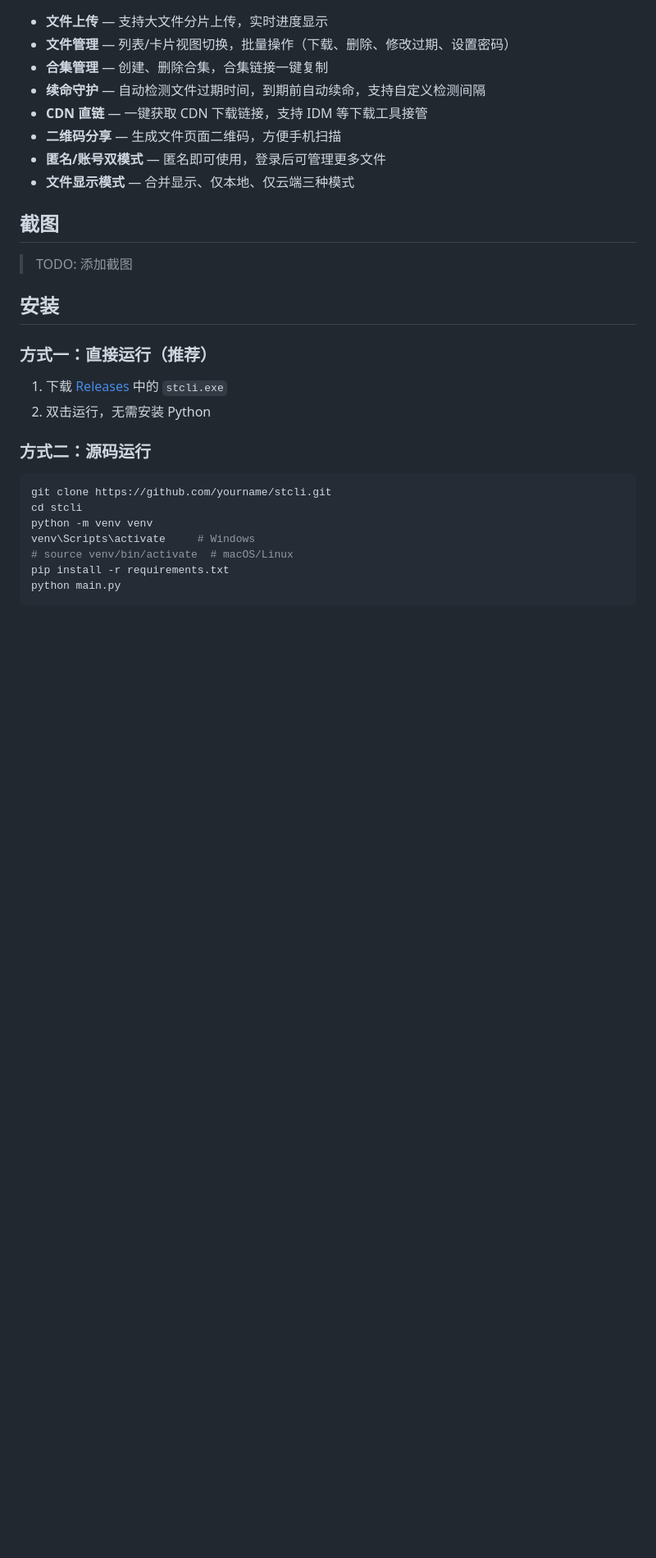
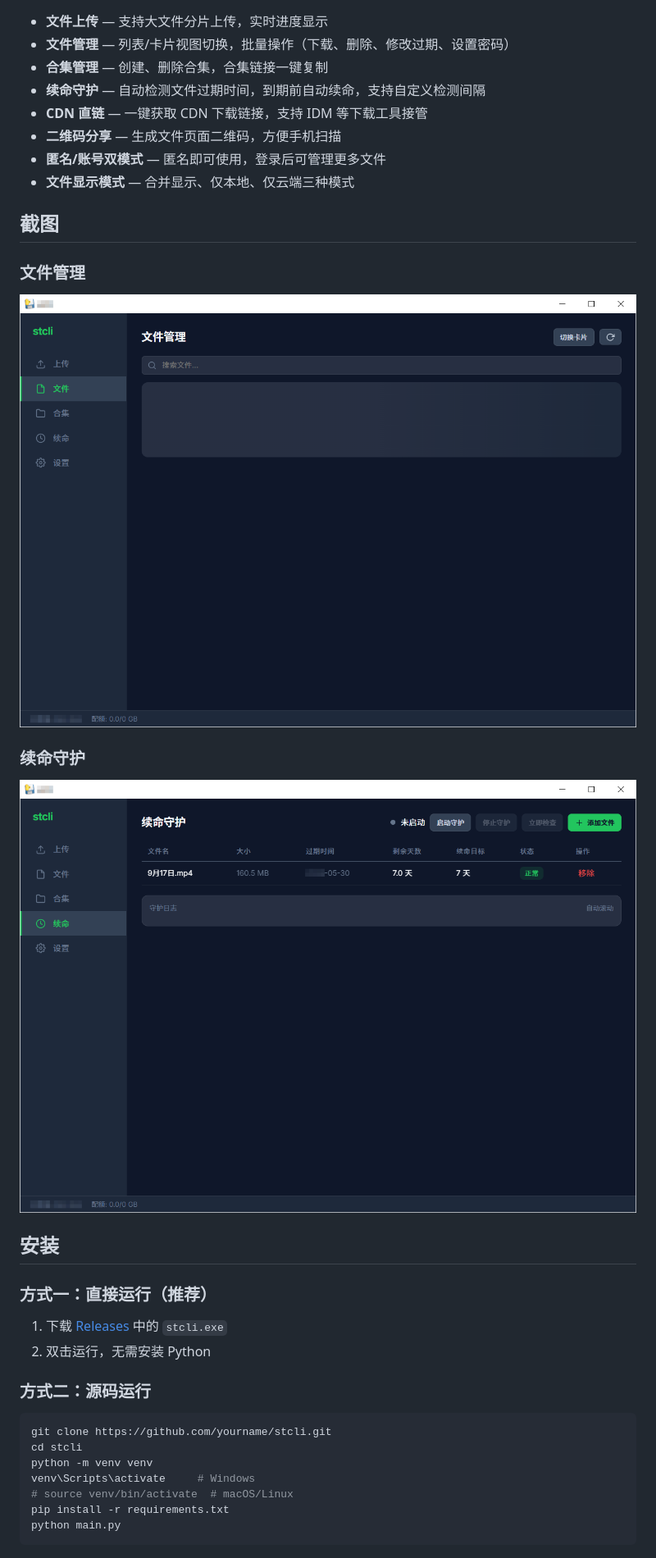
Before and after one commit to wanjia9527/stcli, a Markdown page: README.md, the part around the change. Shown at 82% size. GitHub-like rendering; pictures changed too: docs/images/screenshot-files.png (added), docs/images/screenshot-keepalive.png (added); blank space fills up the shorter version.

Commit message:
docs: add screenshots to README

```diff
--- a/README.md
+++ b/README.md
@@ -18,7 +18,11 @@ storage.to 桌面客户端 — 文件上传、管理、续命一站式工具。
 
 ## 截图
 
-> TODO: 添加截图
+### 文件管理
+![文件管理](docs/images/screenshot-files.png)
+
+### 续命守护
+![续命守护](docs/images/screenshot-keepalive.png)
 
 ## 安装
 
```
